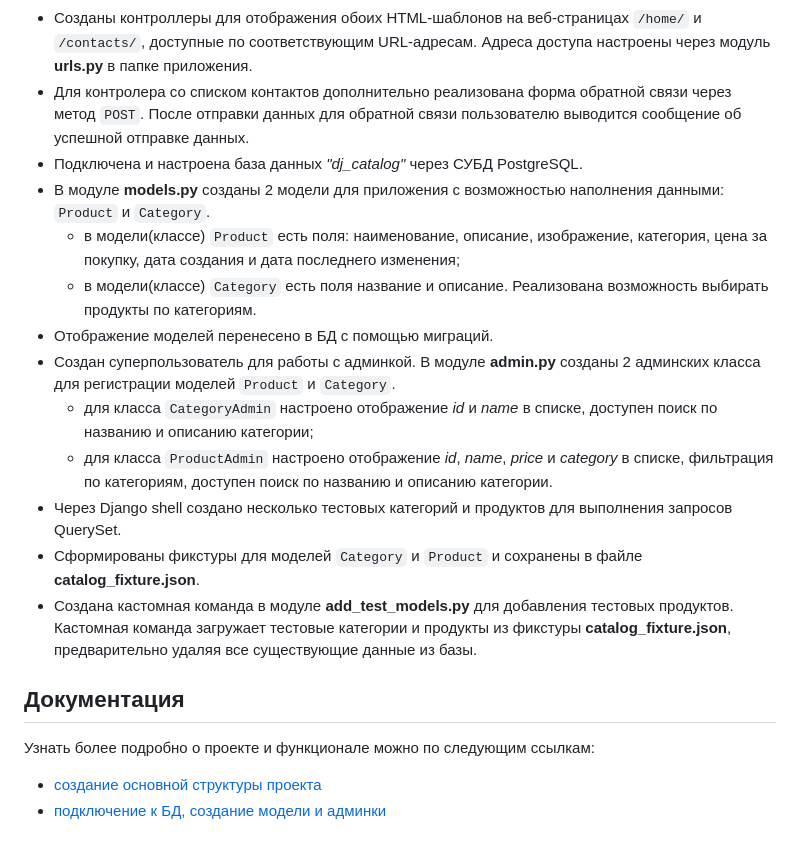
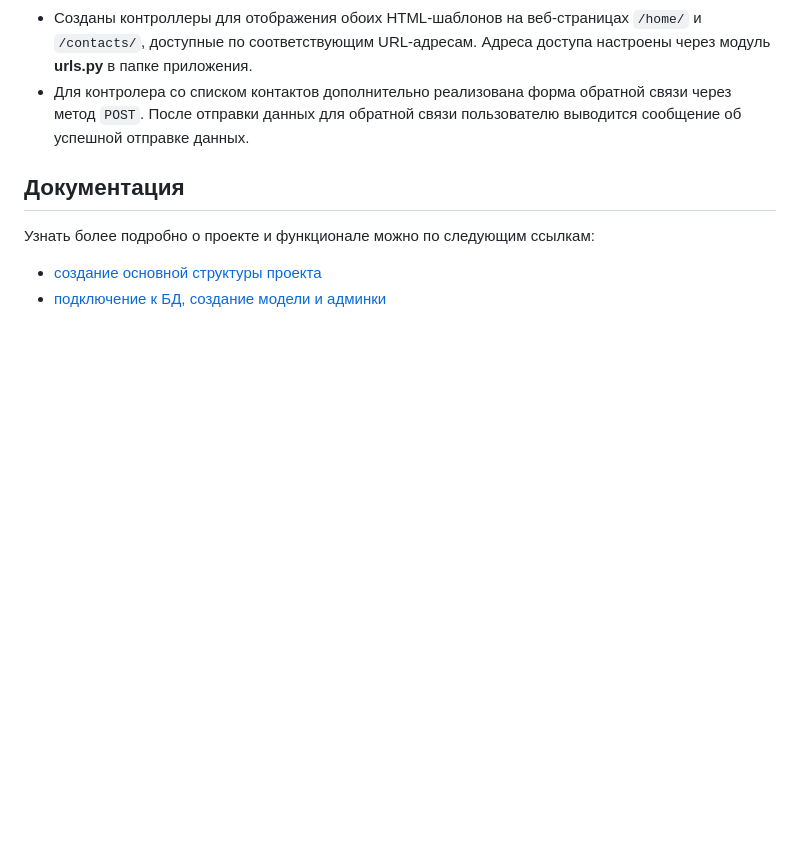
Before and after one commit to Sayana-All/Homework_OnlineStore_Django, a Markdown page: README.md, the part around the change. GitHub-like rendering; blank space fills up the shorter version.

```diff
--- a/README.md
+++ b/README.md
@@ -21,18 +21,7 @@
 Адреса доступа настроены через модуль **urls.py** в папке приложения.
 + Для контролера со списком контактов дополнительно реализована форма обратной связи через метод `POST`.
 После отправки данных для обратной связи пользователю выводится сообщение об успешной отправке данных.
-+ Подключена и настроена база данных _"dj_catalog"_ через СУБД PostgreSQL.
-+ В модуле **models.py** созданы 2 модели для приложения с возможностью наполнения данными: `Product` и `Category`.
-    * в модели(классе) `Product` есть поля: наименование, описание, изображение, категория, цена за покупку, дата создания и дата последнего изменения;
-    * в модели(классе) `Category` есть поля название и описание. Реализована возможность выбирать продукты по категориям.
-+ Отображение моделей перенесено в БД с помощью миграций.
-+ Создан суперпользователь для работы с админкой. В модуле **admin.py** созданы 2 админских класса для регистрации моделей `Product` и `Category`.
-    * для класса `CategoryAdmin` настроено отображение _id_ и _name_ в списке, доступен поиск по названию и описанию категории;
-    * для класса `ProductAdmin` настроено отображение _id_, _name_, _price_ и _category_ в списке, фильтрация по категориям, доступен поиск по названию и описанию категории.
-+ Через Django shell создано несколько тестовых категорий и продуктов для выполнения запросов QuerySet.
-+ Сформированы фикстуры для моделей `Category` и `Product` и сохранены в файле **catalog_fixture.json**.
-+ Создана кастомная команда в модуле **add_test_models.py** для добавления тестовых продуктов.
-Кастомная команда загружает тестовые категории и продукты из фикстуры **catalog_fixture.json**, предварительно удаляя все существующие данные из базы.
+
 
 ## Документация
 Узнать более подробно о проекте и функционале можно по следующим ссылкам:
```
